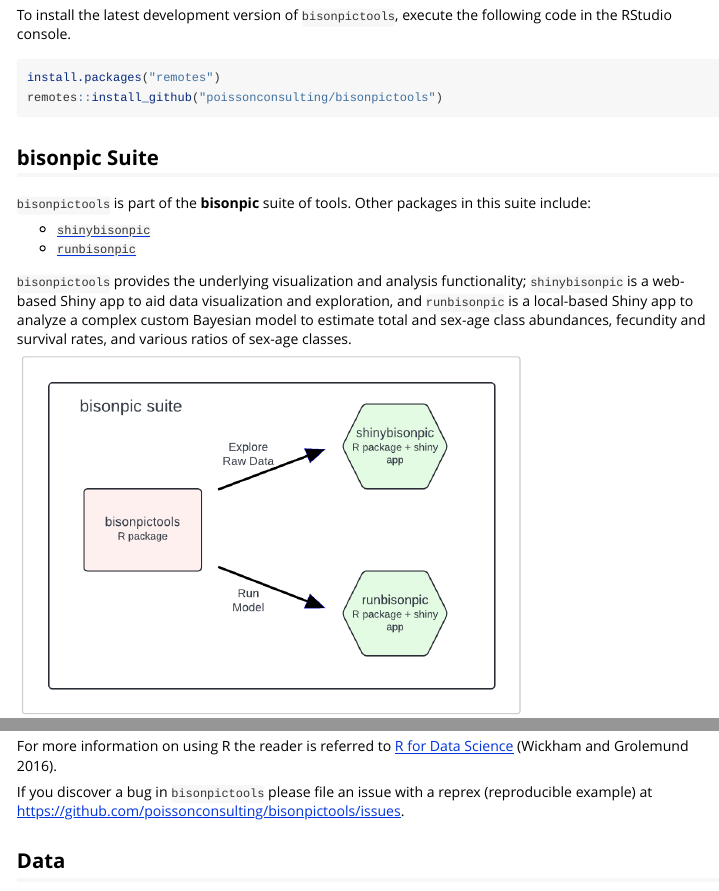
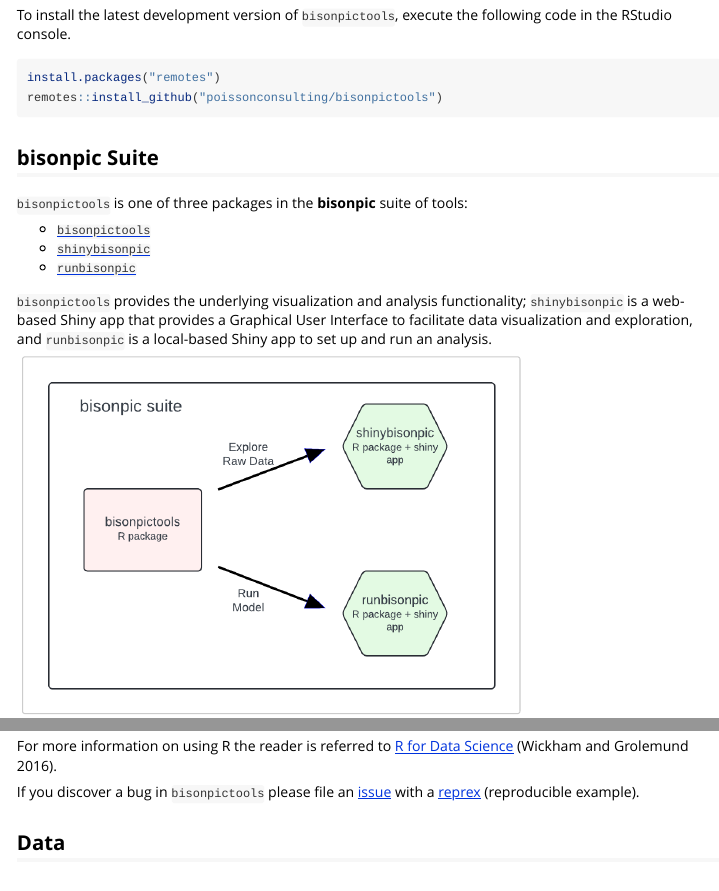
Before and after one commit to poissonconsulting/bisonpictools, an R Markdown document (vignettes/bisonpictools.Rmd): the page in a window 1100 px wide, from 310 px down, and a second part further down, joined at a grey line. Rendered offline with R 4.5, knitr and Pandoc, with nearby package versions; some code elsewhere in the file could not run offline.

Commit message:
working on bisonpictools text

````diff
--- a/vignettes/bisonpictools.Rmd
+++ b/vignettes/bisonpictools.Rmd
@@ -52,13 +52,13 @@ remotes::install_github("poissonconsulting/bisonpictools")
 
 ## bisonpic Suite
 
-`bisonpictools` is part of the **bisonpic** suite of tools.
-Other packages in this suite include:
+`bisonpictools` is one of three packages in the **bisonpic** suite of tools:
 
+- [`bisonpictools`](https://github.com/poissonconsulting/bisonpictools)
 - [`shinybisonpic`](https://github.com/poissonconsulting/shinybisonpic)
 - [`runbisonpic`](https://github.com/poissonconsulting/runbisonpic)
 
-`bisonpictools` provides the underlying visualization and analysis functionality; `shinybisonpic` is a web-based Shiny app to aid data visualization and exploration, and `runbisonpic` is a local-based Shiny app to analyze a complex custom Bayesian model to estimate total and sex-age class abundances, fecundity and survival rates, and various ratios of sex-age classes.
+`bisonpictools` provides the underlying visualization and analysis functionality; `shinybisonpic` is a web-based Shiny app that provides a Graphical User Interface to facilitate data visualization and exploration, and `runbisonpic` is a local-based Shiny app to set up and run an analysis.
 
 ```{r, echo = FALSE, out.width = '70%'}
 knitr::include_graphics("figures/bisonpic_suite.png")
@@ -70,7 +70,7 @@ To get additional information on a particular function just type `?` followed by
 
 For more information on using R the reader is referred to [R for Data Science](https://r4ds.had.co.nz/) [@wickham_r_2016].
 
-If you discover a bug in `bisonpictools` please file an issue with a reprex (reproducible example) at https://github.com/poissonconsulting/bisonpictools/issues.
+If you discover a bug in `bisonpictools` please file an [issue](https://github.com/poissonconsulting/bisonpictools/issues) with a [reprex](https://reprex.tidyverse.org/) (reproducible example).
 
 ## Data
 
````
